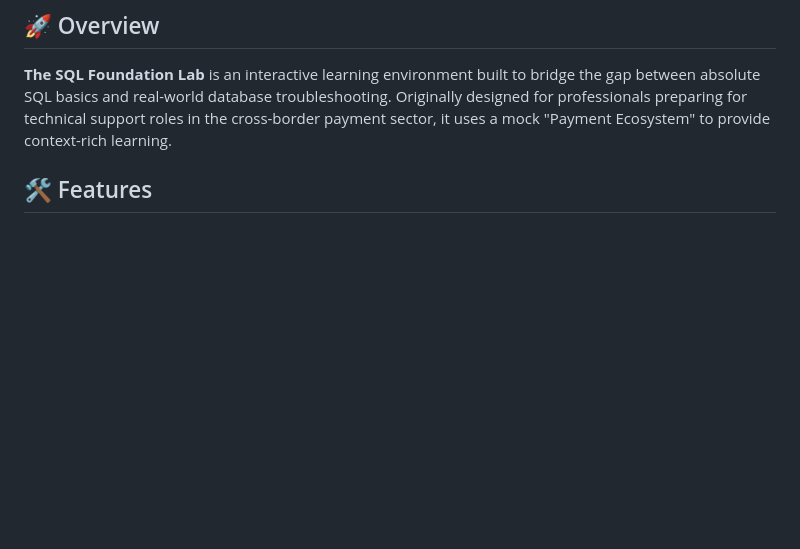
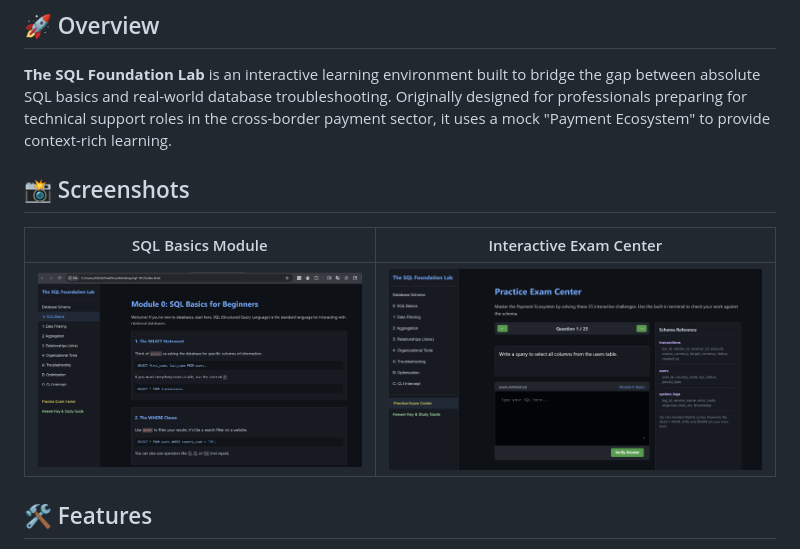
Before and after one commit to deedoi/sql-101, a Markdown page: README.md, the part around the change. Drawn GitHub-style; pictures changed too: screenshots/s1.png (added), screenshots/s2.png (added); blank space fills up the shorter version.

Commit message:
Add interactive features and project screenshots

```diff
--- a/README.md
+++ b/README.md
@@ -5,6 +5,12 @@ A fully functional, single-page interactive SQL coaching and examination platfor
 ## 🚀 Overview
 
 **The SQL Foundation Lab** is an interactive learning environment built to bridge the gap between absolute SQL basics and real-world database troubleshooting. Originally designed for professionals preparing for technical support roles in the cross-border payment sector, it uses a mock "Payment Ecosystem" to provide context-rich learning.
+
+## 📸 Screenshots
+
+| SQL Basics Module | Interactive Exam Center |
+| :---: | :---: |
+| ![Basics Module](screenshots/s1.png) | ![Exam Center](screenshots/s2.png) |
 
 ## 🛠 Features
 
```
